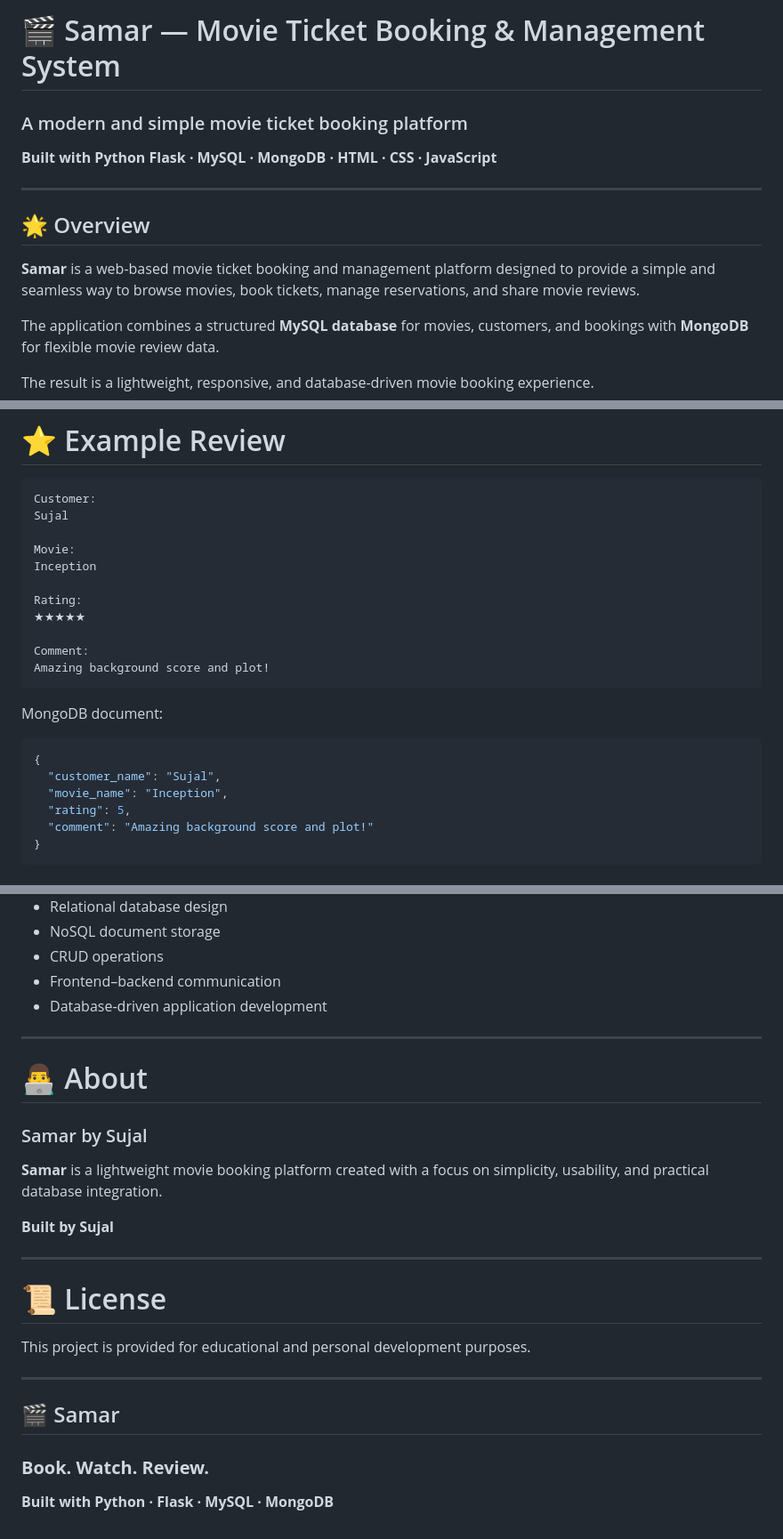
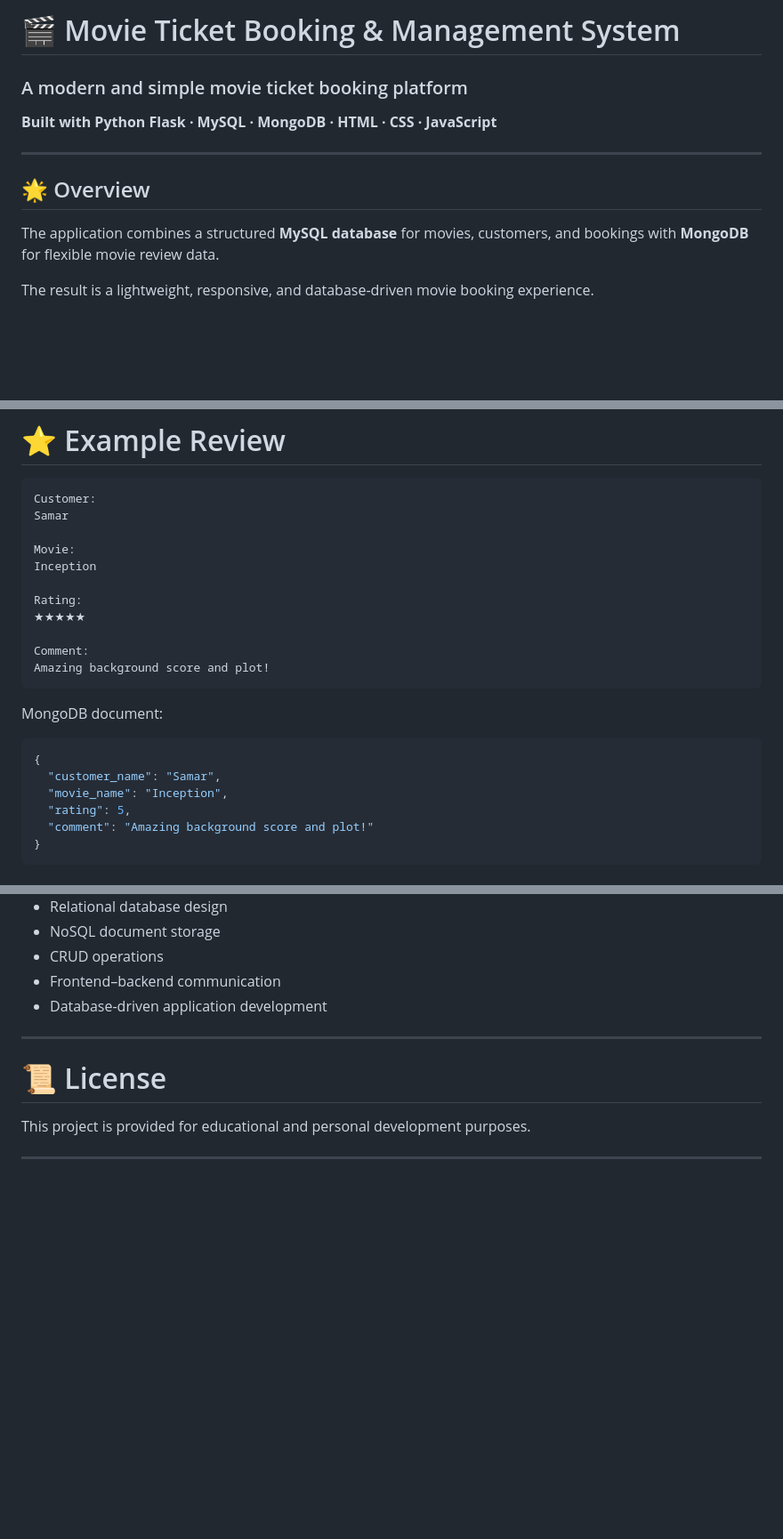
Before and after one commit to samarbhopale-design/Movie-Ticket-Booking-Management-System, a Markdown page: README.md, 3 parts joined by grey strips. Shown at 89% size. GitHub-like rendering; blank space fills up the shorter version.

````diff
--- a/README.md
+++ b/README.md
@@ -1,4 +1,4 @@
-# 🎬 Samar — Movie Ticket Booking & Management System
+# 🎬 Movie Ticket Booking & Management System
 
 <p align="center">
 
@@ -11,8 +11,6 @@
 ---
 
 ## 🌟 Overview
-
-**Samar** is a web-based movie ticket booking and management platform designed to provide a simple and seamless way to browse movies, book tickets, manage reservations, and share movie reviews.
 
 The application combines a structured **MySQL database** for movies, customers, and bookings with **MongoDB** for flexible movie review data.
 
@@ -528,7 +526,7 @@ Confirmed
 
 ```text
 Customer:
-Sujal
+Samar
 
 Movie:
 Inception
@@ -544,7 +542,7 @@ MongoDB document:
 
 ```json
 {
-  "customer_name": "Sujal",
+  "customer_name": "Samar",
   "movie_name": "Inception",
   "rating": 5,
   "comment": "Amazing background score and plot!"
@@ -601,16 +599,6 @@ MongoDB provides flexible document storage for reviews and feedback.
 
 ---
 
-# 👨‍💻 About
-
-### Samar by Sujal
-
-**Samar** is a lightweight movie booking platform created with a focus on simplicity, usability, and practical database integration.
-
-**Built by Sujal**
-
----
-
 # 📜 License
 
 This project is provided for educational and personal development purposes.
@@ -618,11 +606,3 @@ This project is provided for educational and personal development purposes.
 ---
 
 <p align="center">
-
-## 🎬 Samar
-
-### **Book. Watch. Review.**
-
-**Built with Python · Flask · MySQL · MongoDB**
-
-</p>
````
Also changed, not shown: other parts of README.md (+5 -5 lines).
